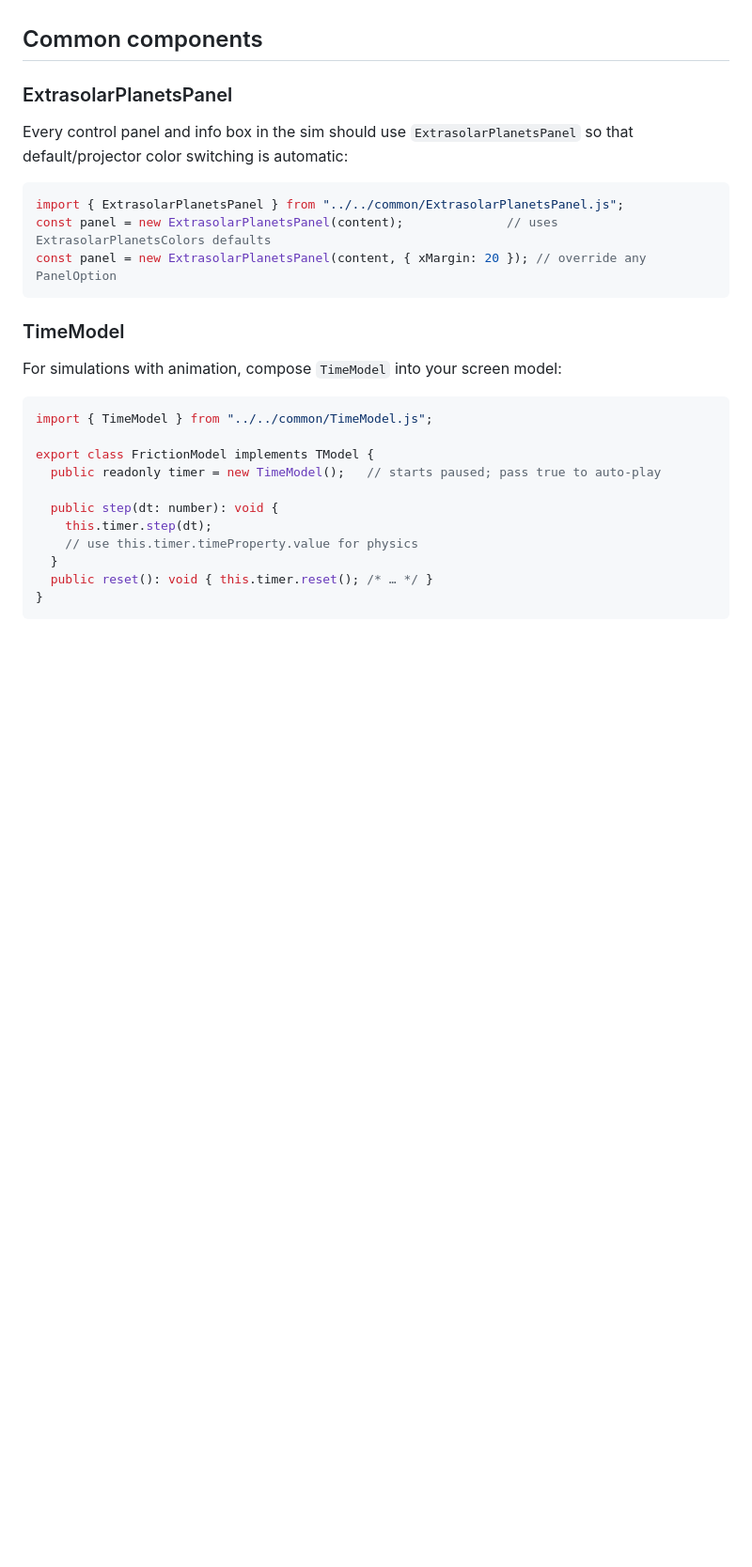
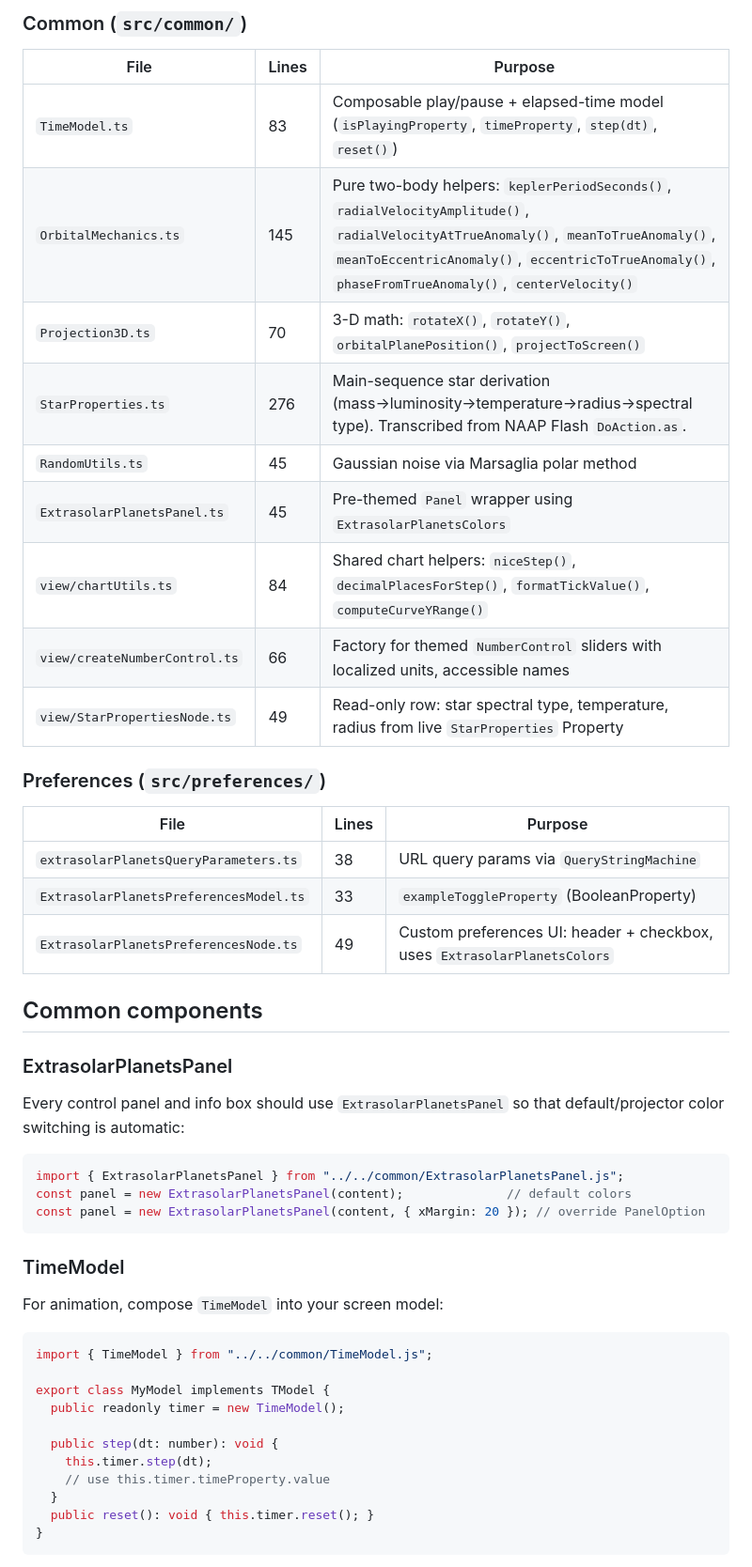
Before and after one commit to OpenPhysics/ExtrasolarPlanets, a Markdown page: CLAUDE.md, the part around one of its changes. Shown at 94% size. Rendered like a GitHub page; blank space fills up the shorter version.

````diff
--- a/CLAUDE.md
+++ b/CLAUDE.md
@@ -37,32 +56,52 @@ Shared code keeps the `ExtrasolarPlanets` prefix; per-screen code uses the
+### Common (`src/common/`)
+
+| File | Lines | Purpose |
+|---|---|---|
+| `TimeModel.ts` | 83 | Composable play/pause + elapsed-time model (`isPlayingProperty`, `timeProperty`, `step(dt)`, `reset()`) |
+| `OrbitalMechanics.ts` | 145 | Pure two-body helpers: `keplerPeriodSeconds()`, `radialVelocityAmplitude()`, `radialVelocityAtTrueAnomaly()`, `meanToTrueAnomaly()`, `meanToEccentricAnomaly()`, `eccentricToTrueAnomaly()`, `phaseFromTrueAnomaly()`, `centerVelocity()` |
+| `Projection3D.ts` | 70 | 3-D math: `rotateX()`, `rotateY()`, `orbitalPlanePosition()`, `projectToScreen()` |
+| `StarProperties.ts` | 276 | Main-sequence star derivation (mass→luminosity→temperature→radius→spectral type). Transcribed from NAAP Flash `DoAction.as`. |
+| `RandomUtils.ts` | 45 | Gaussian noise via Marsaglia polar method |
+| `ExtrasolarPlanetsPanel.ts` | 45 | Pre-themed `Panel` wrapper using `ExtrasolarPlanetsColors` |
+| `view/chartUtils.ts` | 84 | Shared chart helpers: `niceStep()`, `decimalPlacesForStep()`, `formatTickValue()`, `computeCurveYRange()` |
+| `view/createNumberControl.ts` | 66 | Factory for themed `NumberControl` sliders with localized units, accessible names |
+| `view/StarPropertiesNode.ts` | 49 | Read-only row: star spectral type, temperature, radius from live `StarProperties` Property |
+
+### Preferences (`src/preferences/`)
+
+| File | Lines | Purpose |
+|---|---|---|
+| `extrasolarPlanetsQueryParameters.ts` | 38 | URL query params via `QueryStringMachine` |
+| `ExtrasolarPlanetsPreferencesModel.ts` | 33 | `exampleToggleProperty` (BooleanProperty) |
+| `ExtrasolarPlanetsPreferencesNode.ts` | 49 | Custom preferences UI: header + checkbox, uses `ExtrasolarPlanetsColors` |
 
 ## Common components
 
 ### ExtrasolarPlanetsPanel
 
-Every control panel and info box in the sim should use `ExtrasolarPlanetsPanel` so that
-default/projector color switching is automatic:
+Every control panel and info box should use `ExtrasolarPlanetsPanel` so that default/projector color switching is automatic:
 
 ```typescript
 import { ExtrasolarPlanetsPanel } from "../../common/ExtrasolarPlanetsPanel.js";
-const panel = new ExtrasolarPlanetsPanel(content);              // uses ExtrasolarPlanetsColors defaults
-const panel = new ExtrasolarPlanetsPanel(content, { xMargin: 20 }); // override any PanelOption
+const panel = new ExtrasolarPlanetsPanel(content);              // default colors
+const panel = new ExtrasolarPlanetsPanel(content, { xMargin: 20 }); // override PanelOption
 ```
 
 ### TimeModel
 
-For simulations with animation, compose `TimeModel` into your screen model:
+For animation, compose `TimeModel` into your screen model:
 
 ```typescript
 import { TimeModel } from "../../common/TimeModel.js";
 
-export class FrictionModel implements TModel {
-  public readonly timer = new TimeModel();   // starts paused; pass true to auto-play
+export class MyModel implements TModel {
+  public readonly timer = new TimeModel();
 
   public step(dt: number): void {
     this.timer.step(dt);
-    // use this.timer.timeProperty.value for physics
+    // use this.timer.timeProperty.value
   }
-  public reset(): void { this.timer.reset(); /* … */ }
+  public reset(): void { this.timer.reset(); }
 }
 ```
 
````
Also changed, not shown: other parts of CLAUDE.md (+83 -66 lines).
